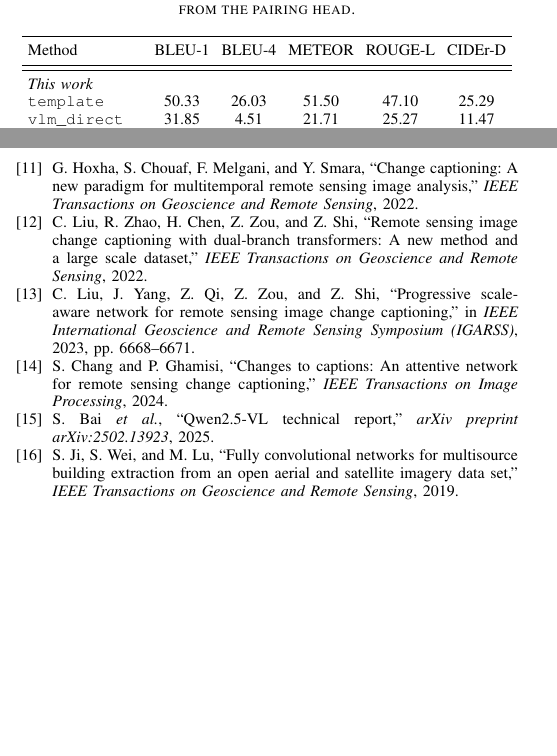
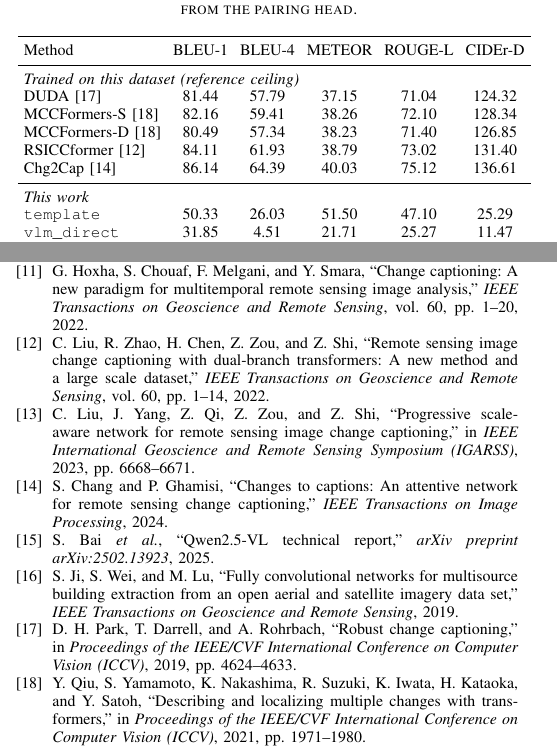
Before and after one commit to Parkdev22222/multi-source-intelligent-system, a LaTeX paper (paper/main.tex, which reads paper/refs.bib, results/levir_cc_caption/table_levir_cc_caption.tex): two parts of the columns of pages 6 and 8 of 8, joined at a grey line, cut so that both start at the same text, the shorter picture padded with empty space. Compiled offline with pdfLaTeX; a missing font is replaced by an installed copy or a similar font; a LaTeX package or settings file that is missing is left out.

Commit message:
Fill the LEVIR-CC comparison from Chg2Cap Table IX
The caption table shipped with a TODO comment where its comparison block
should be. All five rows now come from one table of one paper, read off the
PDF rather than recalled: Chang & Ghamisi, Chg2Cap, Table IX (LEVIR-CC,
ResNet-101).

Protocol matches ours exactly, which is why these rows are usable: the paper
states the default LEVIR-CC split of 6815/1333/1929, so its test set is the
same 1929 pairs we score, with five references per pair, and it reports
CIDEr-D rather than plain CIDEr.

baselines.json
  - DUDA, MCCFormers-S, MCCFormers-D, RSICCformer, Chg2Cap, all verified,
    each recording the source table
  - Capt-Rep-Diff and PSNet removed from the LEVIR-CC group: this source does
    not evaluate them on LEVIR-CC (Hoxha's CC-RNN/CC-SVM appear only on
    Dubai-CC), and taking a row from a second paper would break the
    single-protocol rule the group is built on. Both remain cited in prose.

refs.bib
  - park2019robust and qiu2021describing added, from Chg2Cap's own reference
    list, for the DUDA and MCCFormers rows
  - liu2022remote and hoxha2022change gain the volume and page numbers that
    were previously omitted rather than guessed

Regenerated table_levir_cc_caption.tex through the same latex_table call
run_report_eval makes, so the diff is the comparison block and nothing else.
Every cite key resolves and no bib entry is orphaned.

WHU-CD remains 0/4 verified and still emits its TODO comment.

```diff
--- a/paper/refs.bib
+++ b/paper/refs.bib
@@ -81,6 +81,8 @@
   title   = {Change Captioning: A New Paradigm for Multitemporal Remote
              Sensing Image Analysis},
   journal = {IEEE Transactions on Geoscience and Remote Sensing},
+  volume  = {60},
+  pages   = {1--20},
   year    = {2022}
 }
 
@@ -90,6 +92,8 @@
   title   = {Remote Sensing Image Change Captioning with Dual-Branch
              Transformers: A New Method and a Large Scale Dataset},
   journal = {IEEE Transactions on Geoscience and Remote Sensing},
+  volume  = {60},
+  pages   = {1--14},
   year    = {2022}
 }
 
@@ -174,0 +186 @@
+               Computer Vision (ICCV)},
@@ -174,0 +199,4 @@
+               Computer Vision (ICCV)},
+  year      = {2021},
+  pages     = {1971--1980}
+}
--- a/results/levir_cc_caption/table_levir_cc_caption.tex
+++ b/results/levir_cc_caption/table_levir_cc_caption.tex
@@ -7,7 +7,12 @@
 \toprule
 Method & BLEU-1 & BLEU-4 & METEOR & ROUGE-L & CIDEr-D \\
 \midrule
-%% TODO fill and verify in baselines.json: Capt-Rep-Diff [supervised], RSICCformer [supervised], PSNet [supervised], Chg2Cap [supervised]
+\multicolumn{6}{l}{\emph{Trained on this dataset (reference ceiling)}} \\
+DUDA~\cite{park2019robust} & 81.44 & 57.79 & 37.15 & 71.04 & 124.32 \\
+MCCFormers-S~\cite{qiu2021describing} & 82.16 & 59.41 & 38.26 & 72.10 & 128.34 \\
+MCCFormers-D~\cite{qiu2021describing} & 80.49 & 57.34 & 38.23 & 71.40 & 126.85 \\
+RSICCformer~\cite{liu2022remote} & 84.11 & 61.93 & 38.79 & 73.02 & 131.40 \\
+Chg2Cap~\cite{chang2024changes} & 86.14 & 64.39 & 40.03 & 75.12 & 136.61 \\
 \midrule
 \multicolumn{6}{l}{\emph{This work}} \\
 \texttt{template} & 50.33 & 26.03 & 51.50 & 47.10 & 25.29 \\
```
Also changed, not shown: paper/refs.bib (19 more changed lines), 1 other file.
